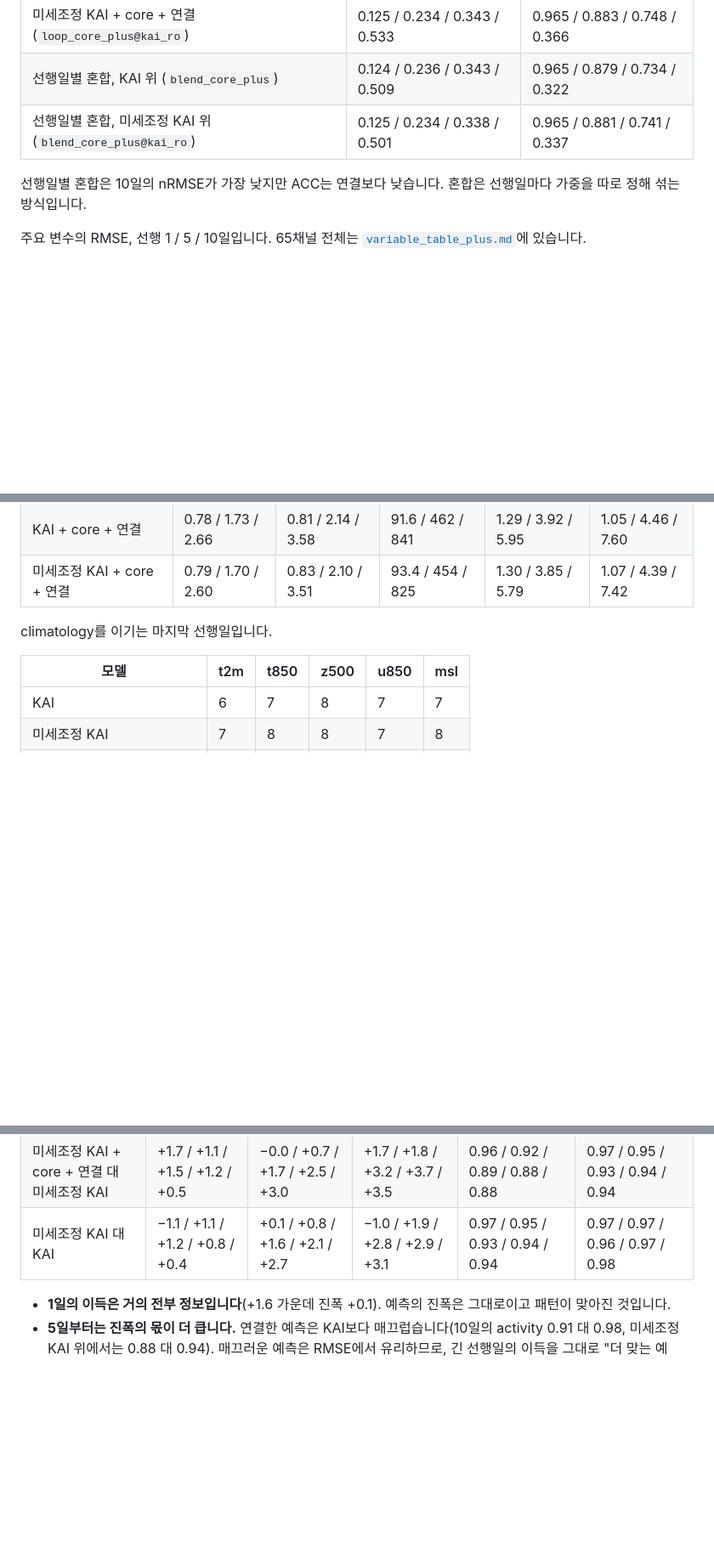
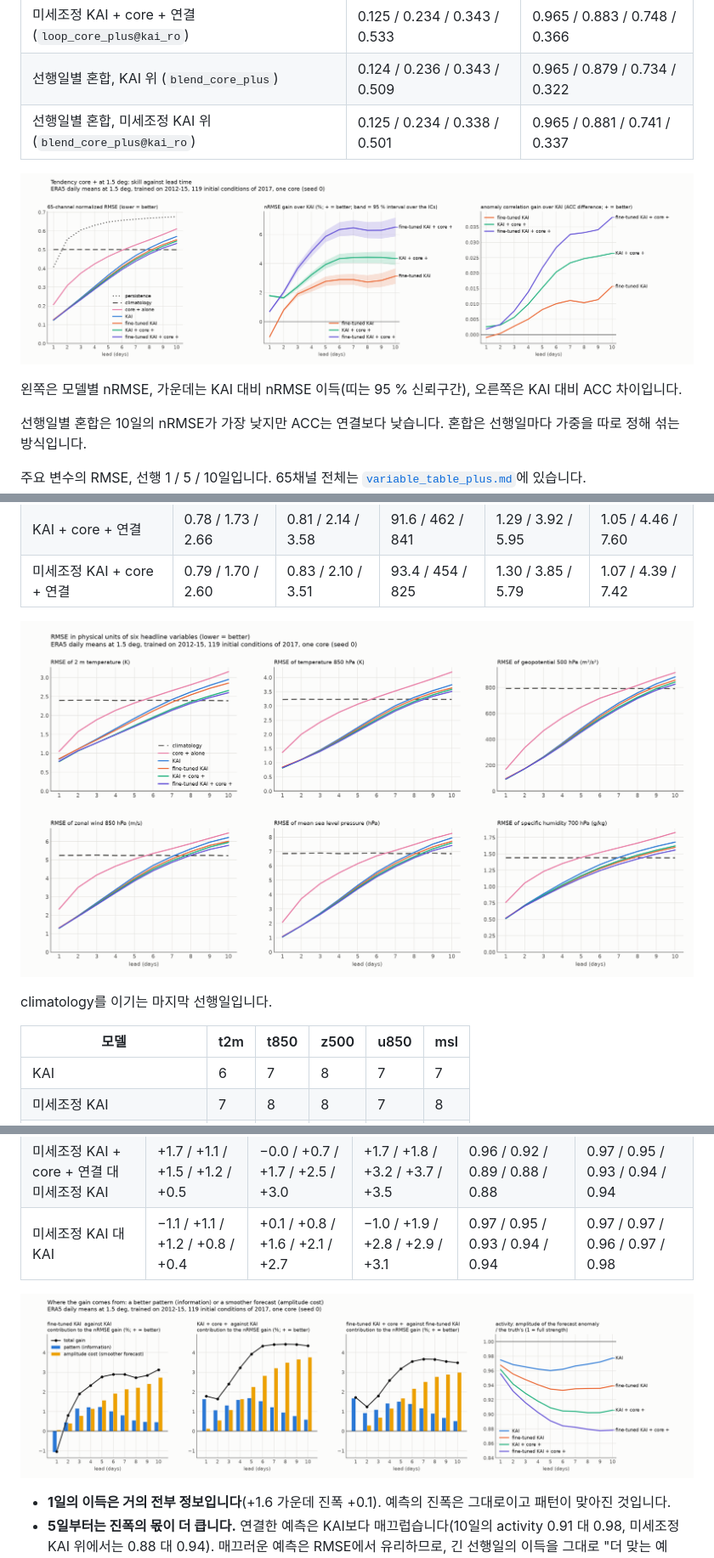
Before and after one commit to nayehyeon61-glitch/physical_guide_flowmatching, a Markdown page: docs/kai_tendency_plus_1p5_daily.md, 3 parts joined by grey strips. Shown at 85% size. GitHub-like rendering; pictures changed too: docs/kai_tendency_plus_1p5_daily/figures/fig1_skill_vs_lead.png (added), docs/kai_tendency_plus_1p5_daily/figures/fig4_rmse_by_variable.png (added), docs/kai_tendency_plus_1p5_daily/figures/fig5_information_amplitude.png (added); blank space fills up the shorter version.

```diff
--- a/docs/kai_tendency_plus_1p5_daily.md
+++ b/docs/kai_tendency_plus_1p5_daily.md
@@ -62,6 +64,10 @@ GPU는 NVIDIA L40S(46 GB) 한 장입니다. KAI의 처음 2,000 iteration만 RTX
 | 선행일별 혼합, KAI 위 (`blend_core_plus`) | 0.124 / 0.236 / 0.343 / 0.509 | 0.965 / 0.879 / 0.734 / 0.322 |
 | 선행일별 혼합, 미세조정 KAI 위 (`blend_core_plus@kai_ro`) | 0.125 / 0.234 / 0.338 / 0.501 | 0.965 / 0.881 / 0.741 / 0.337 |
 
+![선행일별 nRMSE와 KAI 대비 이득](kai_tendency_plus_1p5_daily/figures/fig1_skill_vs_lead.png)
+
+왼쪽은 모델별 nRMSE, 가운데는 KAI 대비 nRMSE 이득(띠는 95 % 신뢰구간), 오른쪽은 KAI 대비 ACC 차이입니다.
+
 선행일별 혼합은 10일의 nRMSE가 가장 낮지만 ACC는 연결보다 낮습니다. 혼합은 선행일마다 가중을 따로 정해 섞는 방식입니다.
 
 주요 변수의 RMSE, 선행 1 / 5 / 10일입니다. 65채널 전체는 [`variable_table_plus.md`](kai_tendency_plus_1p5_daily/variable_table_plus.md)에 있습니다.
@@ -75,6 +81,8 @@ GPU는 NVIDIA L40S(46 GB) 한 장입니다. KAI의 처음 2,000 iteration만 RTX
 | core + 단독 | 1.05 / 2.33 / 3.15 | 1.36 / 3.06 / 4.19 | 169 / 649 / 915 | 2.33 / 5.04 / 6.46 | 2.08 / 6.15 / 8.26 |
 | KAI + core + 연결 | 0.78 / 1.73 / 2.66 | 0.81 / 2.14 / 3.58 | 91.6 / 462 / 841 | 1.29 / 3.92 / 5.95 | 1.05 / 4.46 / 7.60 |
 | 미세조정 KAI + core + 연결 | 0.79 / 1.70 / 2.60 | 0.83 / 2.10 / 3.51 | 93.4 / 454 / 825 | 1.30 / 3.85 / 5.79 | 1.07 / 4.39 / 7.42 |
+
+![주요 변수의 RMSE](kai_tendency_plus_1p5_daily/figures/fig4_rmse_by_variable.png)
 
 climatology를 이기는 마지막 선행일입니다.
 
@@ -128,6 +147,8 @@ nRMSE 이득을 패턴(정보)과 진폭 비용으로 나눈 값입니다. 선
 | KAI + core + 연결 대 KAI | +1.6 / +1.3 / +1.7 / +1.2 / +0.6 | +0.1 / +1.1 / +2.2 / +3.2 / +3.8 | +1.8 / +2.4 / +3.9 / +4.4 / +4.3 | 0.96 / 0.93 / 0.91 / 0.90 / 0.91 | 0.97 / 0.97 / 0.96 / 0.97 / 0.98 |
 | 미세조정 KAI + core + 연결 대 미세조정 KAI | +1.7 / +1.1 / +1.5 / +1.2 / +0.5 | −0.0 / +0.7 / +1.7 / +2.5 / +3.0 | +1.7 / +1.8 / +3.2 / +3.7 / +3.5 | 0.96 / 0.92 / 0.89 / 0.88 / 0.88 | 0.97 / 0.95 / 0.93 / 0.94 / 0.94 |
 | 미세조정 KAI 대 KAI | −1.1 / +1.1 / +1.2 / +0.8 / +0.4 | +0.1 / +0.8 / +1.6 / +2.1 / +2.7 | −1.0 / +1.9 / +2.8 / +2.9 / +3.1 | 0.97 / 0.95 / 0.93 / 0.94 / 0.94 | 0.97 / 0.97 / 0.96 / 0.97 / 0.98 |
+
+![정보와 진폭으로 나눈 이득, activity](kai_tendency_plus_1p5_daily/figures/fig5_information_amplitude.png)
 
 - **1일의 이득은 거의 전부 정보입니다**(+1.6 가운데 진폭 +0.1). 예측의 진폭은 그대로이고 패턴이 맞아진 것입니다.
 - **5일부터는 진폭의 몫이 더 큽니다.** 연결한 예측은 KAI보다 매끄럽습니다(10일의 activity 0.91 대 0.98, 미세조정 KAI 위에서는 0.88 대 0.94). 매끄러운 예측은 RMSE에서 유리하므로, 긴 선행일의 이득을 그대로 "더 맞는 예측"으로 읽으면 안 됩니다.
```
Also changed, not shown: other parts of docs/kai_tendency_plus_1p5_daily.md (+16 -2 lines), docs/kai_tendency_plus_1p5_daily/figures/fig2_heatmap_best_vs_kai.png (added), docs/kai_tendency_plus_1p5_daily/figures/fig3_heatmap_by_group.png (added), docs/kai_tendency_plus_1p5_daily/figures/fig6_training_curves.png (added), 1 other file.
